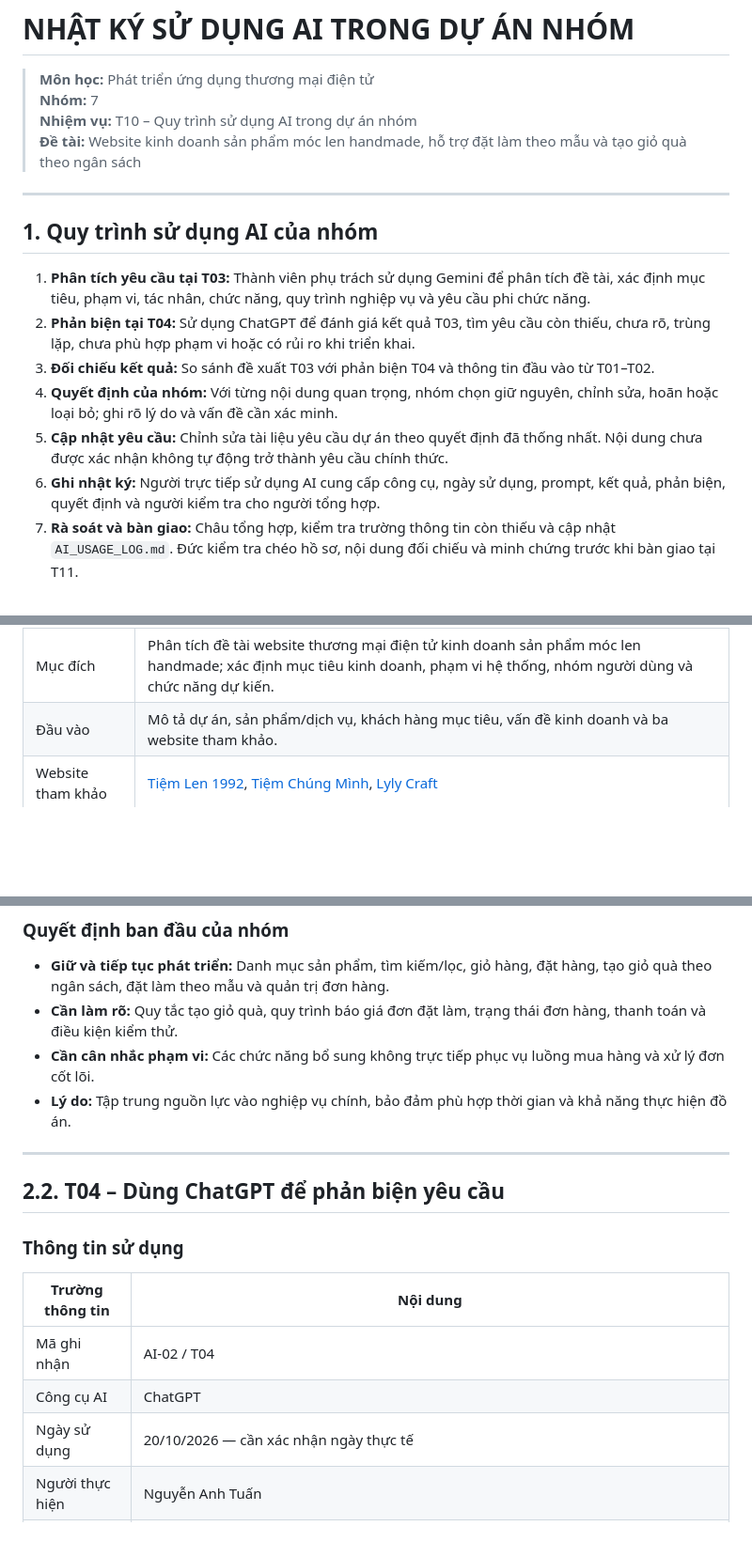
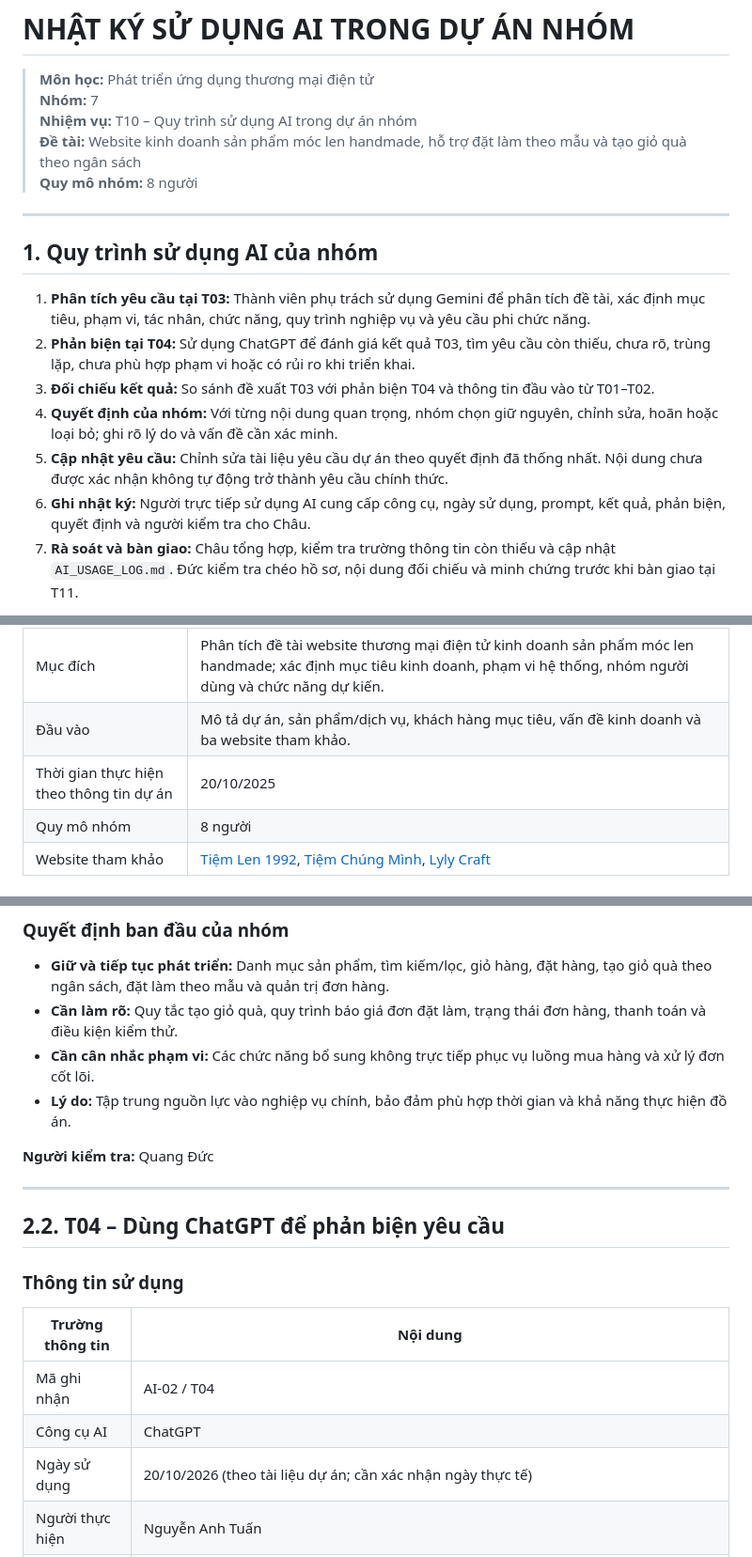
Before and after one commit to ptudtmdt-st5-nhom7/crochet-handmade-ecommerce, a Markdown page: AI_USAGE_LOG.md, 3 parts joined by grey strips. Shown at 94% size. Rendered like a GitHub page; blank space fills up the shorter version.

```diff
--- a/AI_USAGE_LOG.md
+++ b/AI_USAGE_LOG.md
@@ -5,6 +5,7 @@
 > **Nhóm:** 7
 > **Nhiệm vụ:** T10 – Quy trình sử dụng AI trong dự án nhóm
 > **Đề tài:** Website kinh doanh sản phẩm móc len handmade, hỗ trợ đặt làm theo mẫu và tạo giỏ quà theo ngân sách
+> **Quy mô nhóm:** 8 người
 
 ---
 
@@ -15,7 +16,7 @@
 3. **Đối chiếu kết quả:** So sánh đề xuất T03 với phản biện T04 và thông tin đầu vào từ T01–T02.
 4. **Quyết định của nhóm:** Với từng nội dung quan trọng, nhóm chọn giữ nguyên, chỉnh sửa, hoãn hoặc loại bỏ; ghi rõ lý do và vấn đề cần xác minh.
 5. **Cập nhật yêu cầu:** Chỉnh sửa tài liệu yêu cầu dự án theo quyết định đã thống nhất. Nội dung chưa được xác nhận không tự động trở thành yêu cầu chính thức.
-6. **Ghi nhật ký:** Người trực tiếp sử dụng AI cung cấp công cụ, ngày sử dụng, prompt, kết quả, phản biện, quyết định và người kiểm tra cho người tổng hợp.
+6. **Ghi nhật ký:** Người trực tiếp sử dụng AI cung cấp công cụ, ngày sử dụng, prompt, kết quả, phản biện, quyết định và người kiểm tra cho Châu.
 7. **Rà soát và bàn giao:** Châu tổng hợp, kiểm tra trường thông tin còn thiếu và cập nhật `AI_USAGE_LOG.md`. Đức kiểm tra chéo hồ sơ, nội dung đối chiếu và minh chứng trước khi bàn giao tại T11.
 
 **Nguyên tắc chung:** AI chỉ hỗ trợ phân tích và phản biện. Nhóm chịu trách nhiệm đánh giá, xác minh và đưa ra quyết định cuối cùng. Không ghi thông tin nhạy cảm, mật khẩu hoặc token vào nhật ký.
@@ -36,6 +37,8 @@
 | Người thực hiện | Nguyễn Anh Tuấn |
 | Mục đích | Phân tích đề tài website thương mại điện tử kinh doanh sản phẩm móc len handmade; xác định mục tiêu kinh doanh, phạm vi hệ thống, nhóm người dùng và chức năng dự kiến. |
 | Đầu vào | Mô tả dự án, sản phẩm/dịch vụ, khách hàng mục tiêu, vấn đề kinh doanh và ba website tham khảo. |
+| Thời gian thực hiện theo thông tin dự án | 20/10/2025 |
+| Quy mô nhóm | 8 người |
 | Website tham khảo | [Tiệm Len 1992](https://tiemlen1992.com), [Tiệm Chúng Mình](https://tiemchungminh.com), [Lyly Craft](https://lylycraft.vn) |
 
 ### Prompt chính
@@ -95,6 +100,8 @@ Tuy nhiên, một số chức năng mới dừng ở mức mô tả tổng quát
 - **Cần cân nhắc phạm vi:** Các chức năng bổ sung không trực tiếp phục vụ luồng mua hàng và xử lý đơn cốt lõi.
 - **Lý do:** Tập trung nguồn lực vào nghiệp vụ chính, bảo đảm phù hợp thời gian và khả năng thực hiện đồ án.
 
+**Người kiểm tra:** Quang Đức
+
 ---
 
 ## 2.2. T04 – Dùng ChatGPT để phản biện yêu cầu
@@ -105,7 +112,7 @@ Tuy nhiên, một số chức năng mới dừng ở mức mô tả tổng quát
 |---|---|
 | Mã ghi nhận | AI-02 / T04 |
 | Công cụ AI | ChatGPT |
-| Ngày sử dụng | 20/10/2026 — cần xác nhận ngày thực tế |
+| Ngày sử dụng | 20/10/2026 (theo tài liệu dự án; cần xác nhận ngày thực tế) |
 | Người thực hiện | Nguyễn Anh Tuấn |
 | Mục đích | Phản biện độc lập danh sách yêu cầu do Gemini đề xuất tại T03; đánh giá mức độ phù hợp với vấn đề kinh doanh, phạm vi triển khai, quy trình nghiệp vụ, bảo mật và khả năng kiểm thử. |
 | Đầu vào | Mô tả đề tài, vấn đề kinh doanh, khách hàng mục tiêu, kết quả khảo sát ba website và danh sách yêu cầu do Gemini đề xuất. |
```
Also changed, not shown: other parts of AI_USAGE_LOG.md (+5 -1 lines).
